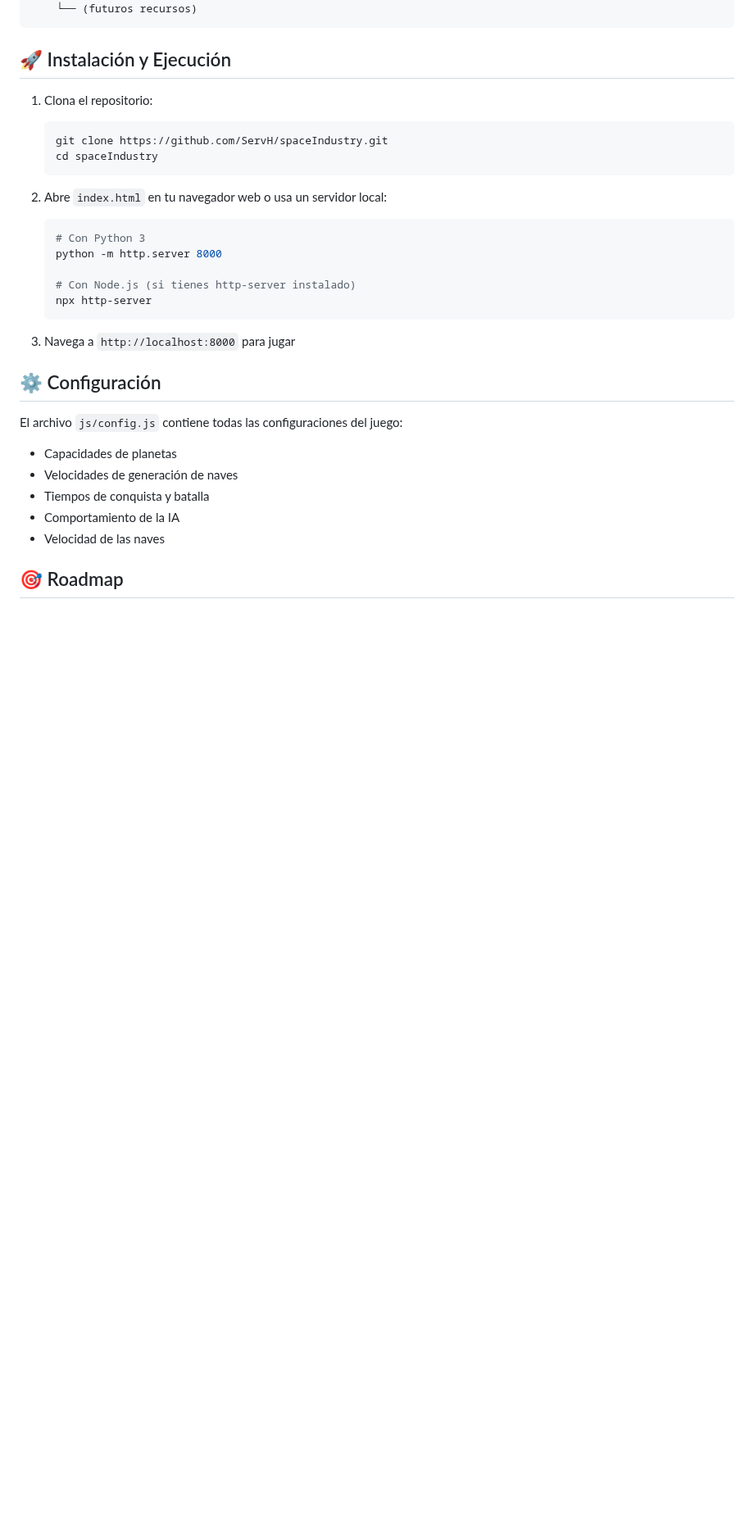
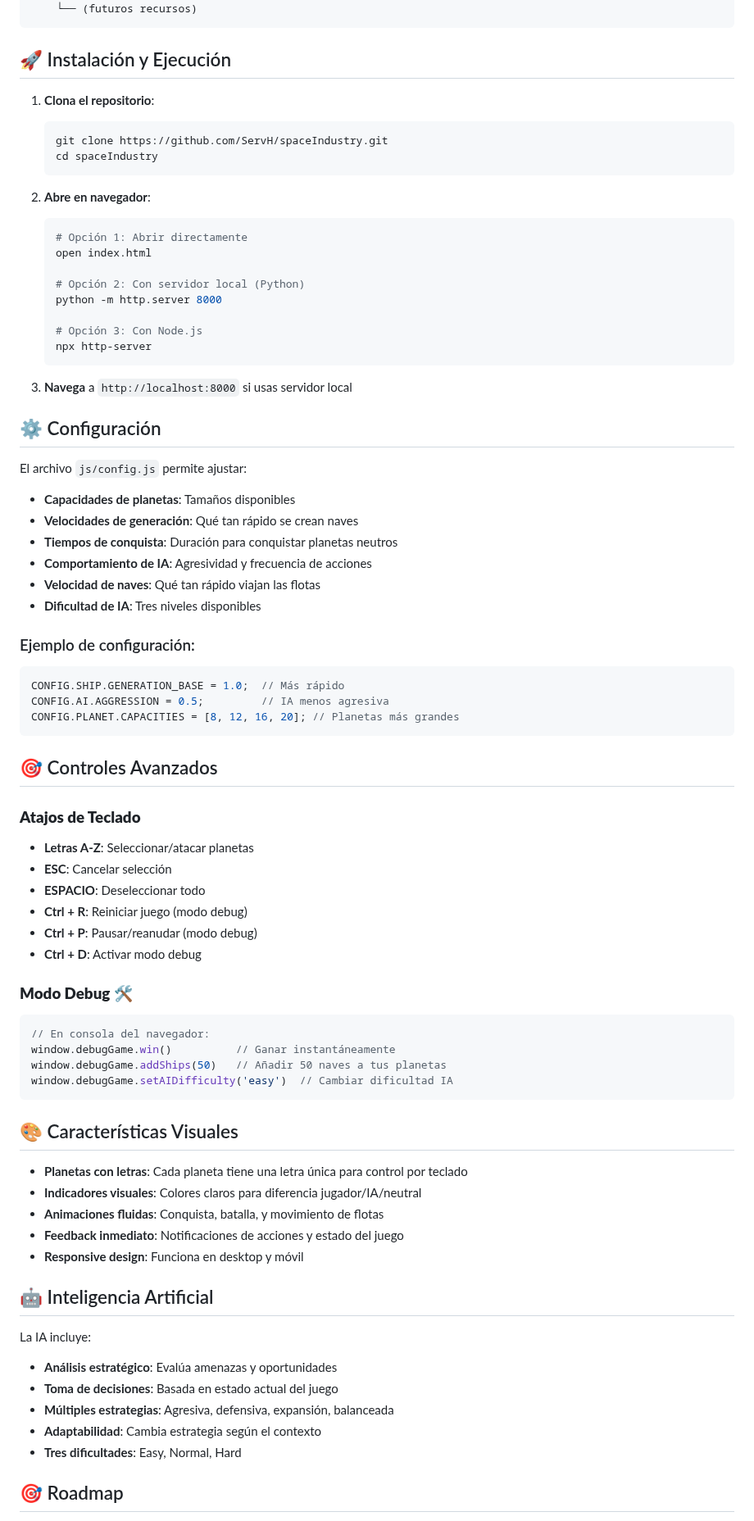
Before and after one commit to ServH/spaceIndustry, a Markdown page: README.md, the part around one of its changes. Shown at 82% size. GitHub-like rendering; blank space fills up the shorter version.

````diff
--- a/README.md
+++ b/README.md
@@ -47,32 +70,78 @@ spaceIndustry/
 
 ## 🚀 Instalación y Ejecución
 
-1. Clona el repositorio:
+1. **Clona el repositorio**:
    ```bash
    git clone https://github.com/ServH/spaceIndustry.git
    cd spaceIndustry
    ```
 
-2. Abre `index.html` en tu navegador web o usa un servidor local:
+2. **Abre en navegador**:
    ```bash
-   # Con Python 3
+   # Opción 1: Abrir directamente
+   open index.html
+
+   # Opción 2: Con servidor local (Python)
    python -m http.server 8000
 
-   # Con Node.js (si tienes http-server instalado)
+   # Opción 3: Con Node.js
    npx http-server
    ```
 
-3. Navega a `http://localhost:8000` para jugar
+3. **Navega** a `http://localhost:8000` si usas servidor local
 
 ## ⚙️ Configuración
 
-El archivo `js/config.js` contiene todas las configuraciones del juego:
+El archivo `js/config.js` permite ajustar:
 
-- Capacidades de planetas
-- Velocidades de generación de naves
-- Tiempos de conquista y batalla
-- Comportamiento de la IA
-- Velocidad de las naves
+- **Capacidades de planetas**: Tamaños disponibles
+- **Velocidades de generación**: Qué tan rápido se crean naves
+- **Tiempos de conquista**: Duración para conquistar planetas neutros
+- **Comportamiento de IA**: Agresividad y frecuencia de acciones
+- **Velocidad de naves**: Qué tan rápido viajan las flotas
+- **Dificultad de IA**: Tres niveles disponibles
+
+### Ejemplo de configuración:
+```javascript
+CONFIG.SHIP.GENERATION_BASE = 1.0;  // Más rápido
+CONFIG.AI.AGGRESSION = 0.5;         // IA menos agresiva
+CONFIG.PLANET.CAPACITIES = [8, 12, 16, 20]; // Planetas más grandes
+```
+
+## 🎯 Controles Avanzados
+
+### **Atajos de Teclado**
+- **Letras A-Z**: Seleccionar/atacar planetas
+- **ESC**: Cancelar selección
+- **ESPACIO**: Deseleccionar todo
+- **Ctrl + R**: Reiniciar juego (modo debug)
+- **Ctrl + P**: Pausar/reanudar (modo debug)
+- **Ctrl + D**: Activar modo debug
+
+### **Modo Debug** 🛠️
+```javascript
+// En consola del navegador:
+window.debugGame.win()          // Ganar instantáneamente
+window.debugGame.addShips(50)   // Añadir 50 naves a tus planetas
+window.debugGame.setAIDifficulty('easy')  // Cambiar dificultad IA
+```
+
+## 🎨 Características Visuales
+
+- **Planetas con letras**: Cada planeta tiene una letra única para control por teclado
+- **Indicadores visuales**: Colores claros para diferencia jugador/IA/neutral
+- **Animaciones fluidas**: Conquista, batalla, y movimiento de flotas
+- **Feedback inmediato**: Notificaciones de acciones y estado del juego
+- **Responsive design**: Funciona en desktop y móvil
+
+## 🤖 Inteligencia Artificial
+
+La IA incluye:
+- **Análisis estratégico**: Evalúa amenazas y oportunidades
+- **Toma de decisiones**: Basada en estado actual del juego
+- **Múltiples estrategias**: Agresiva, defensiva, expansión, balanceada
+- **Adaptabilidad**: Cambia estrategia según el contexto
+- **Tres dificultades**: Easy, Normal, Hard
 
 ## 🎯 Roadmap
 
````
Also changed, not shown: other parts of README.md (+82 -27 lines).
